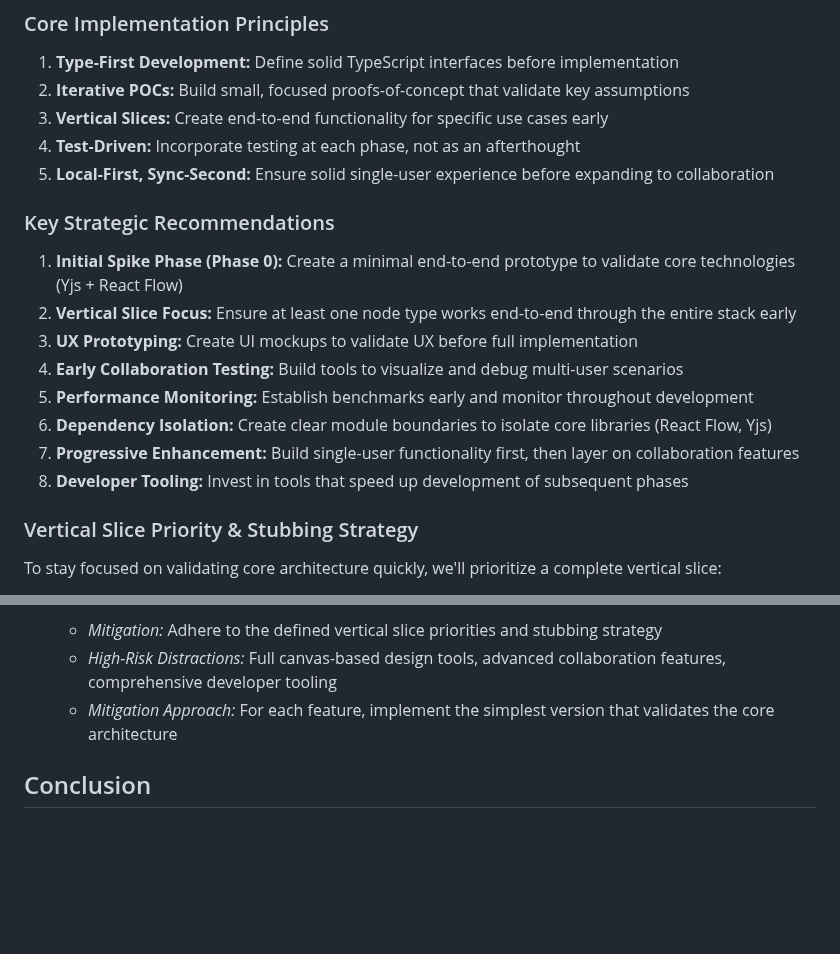
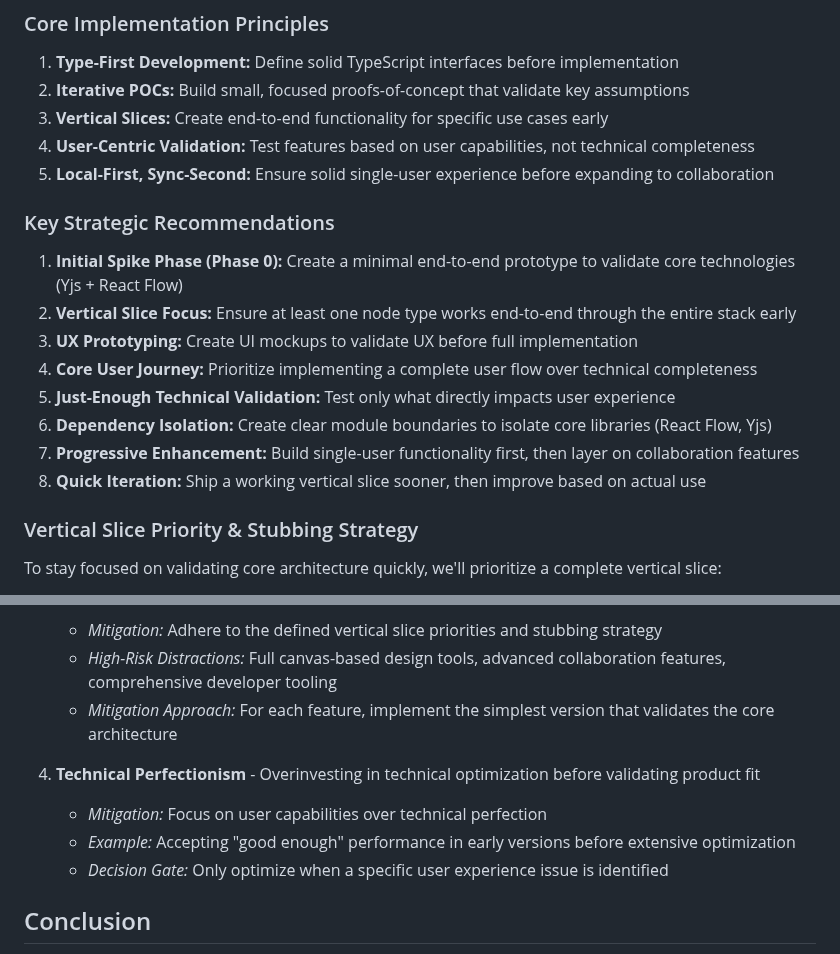
Before and after one commit to btn0s/strella, a Markdown page: docs/PLAN.md, 2 parts joined by grey strips. GitHub-like rendering; blank space fills up the shorter version.

```diff
--- a/docs/PLAN.md
+++ b/docs/PLAN.md
@@ -21,7 +21,7 @@ The implementation is organized into phases, with each phase broken down into sm
 1. **Type-First Development:** Define solid TypeScript interfaces before implementation
 2. **Iterative POCs:** Build small, focused proofs-of-concept that validate key assumptions
 3. **Vertical Slices:** Create end-to-end functionality for specific use cases early
-4. **Test-Driven:** Incorporate testing at each phase, not as an afterthought
+4. **User-Centric Validation:** Test features based on user capabilities, not technical completeness
 5. **Local-First, Sync-Second:** Ensure solid single-user experience before expanding to collaboration
 
 ### Key Strategic Recommendations
@@ -29,11 +29,11 @@ The implementation is organized into phases, with each phase broken down into sm
 1. **Initial Spike Phase (Phase 0):** Create a minimal end-to-end prototype to validate core technologies (Yjs + React Flow)
 2. **Vertical Slice Focus:** Ensure at least one node type works end-to-end through the entire stack early
 3. **UX Prototyping:** Create UI mockups to validate UX before full implementation
-4. **Early Collaboration Testing:** Build tools to visualize and debug multi-user scenarios
-5. **Performance Monitoring:** Establish benchmarks early and monitor throughout development
+4. **Core User Journey:** Prioritize implementing a complete user flow over technical completeness
+5. **Just-Enough Technical Validation:** Test only what directly impacts user experience
 6. **Dependency Isolation:** Create clear module boundaries to isolate core libraries (React Flow, Yjs)
 7. **Progressive Enhancement:** Build single-user functionality first, then layer on collaboration features
-8. **Developer Tooling:** Invest in tools that speed up development of subsequent phases
+8. **Quick Iteration:** Ship a working vertical slice sooner, then improve based on actual use
 
 ### Vertical Slice Priority & Stubbing Strategy
 
@@ -257,6 +257,11 @@ This approach ensures we validate our core architectural assumptions quickly wit
    - *High-Risk Distractions:* Full canvas-based design tools, advanced collaboration features, comprehensive developer tooling
    - *Mitigation Approach:* For each feature, implement the simplest version that validates the core architecture
 
+4. **Technical Perfectionism** - Overinvesting in technical optimization before validating product fit
+   - *Mitigation:* Focus on user capabilities over technical perfection
+   - *Example:* Accepting "good enough" performance in early versions before extensive optimization
+   - *Decision Gate:* Only optimize when a specific user experience issue is identified
+
 ## Conclusion
 
 This implementation plan provides a tactical roadmap for building Strella incrementally, while validating core assumptions early. By focusing on foundational elements first and taking a vertical slice approach, we can build confidence in the architecture while showing visible progress throughout development.
```
Also changed, not shown: other parts of docs/PLAN.md (+22 -22 lines).
